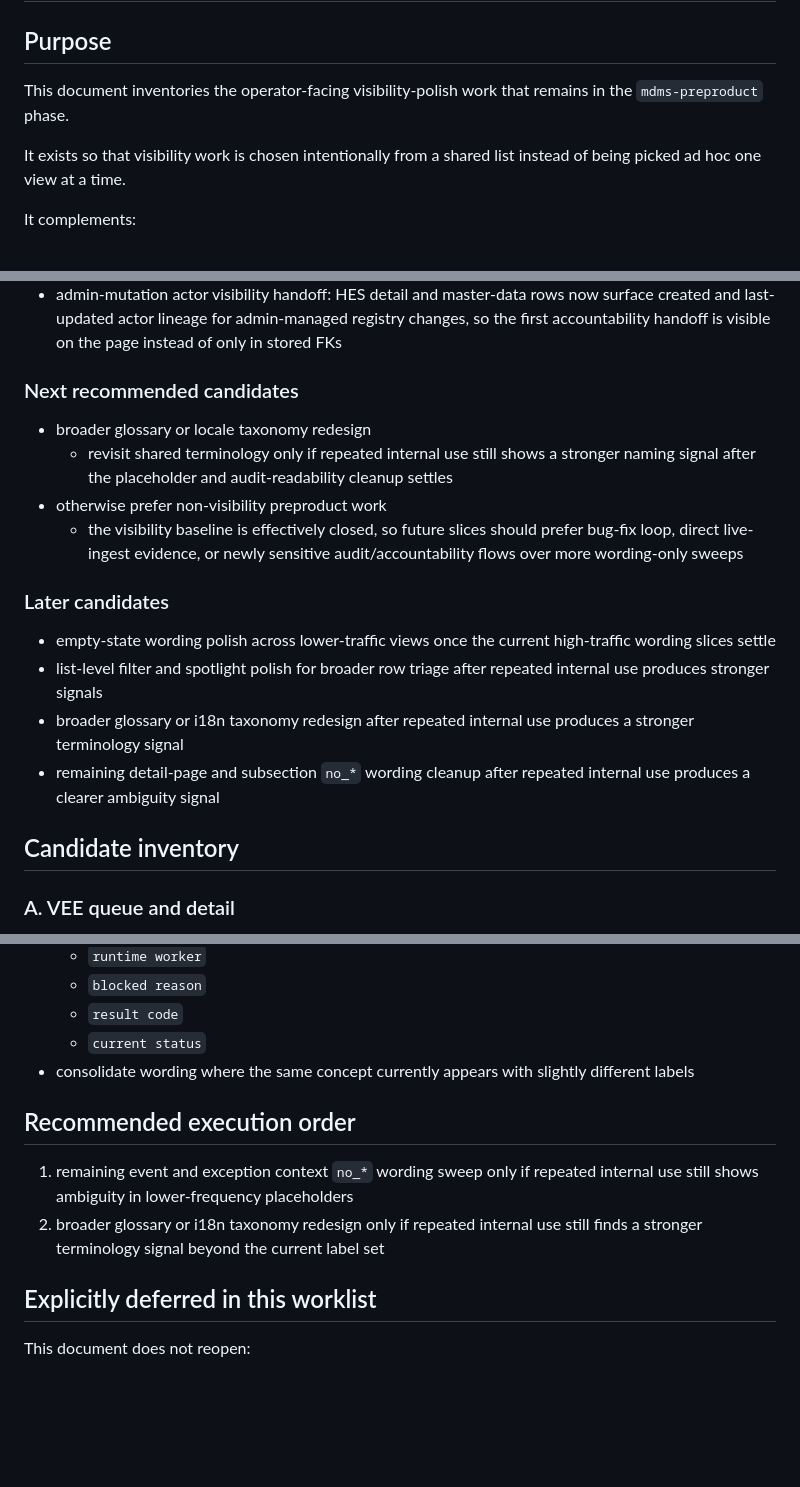
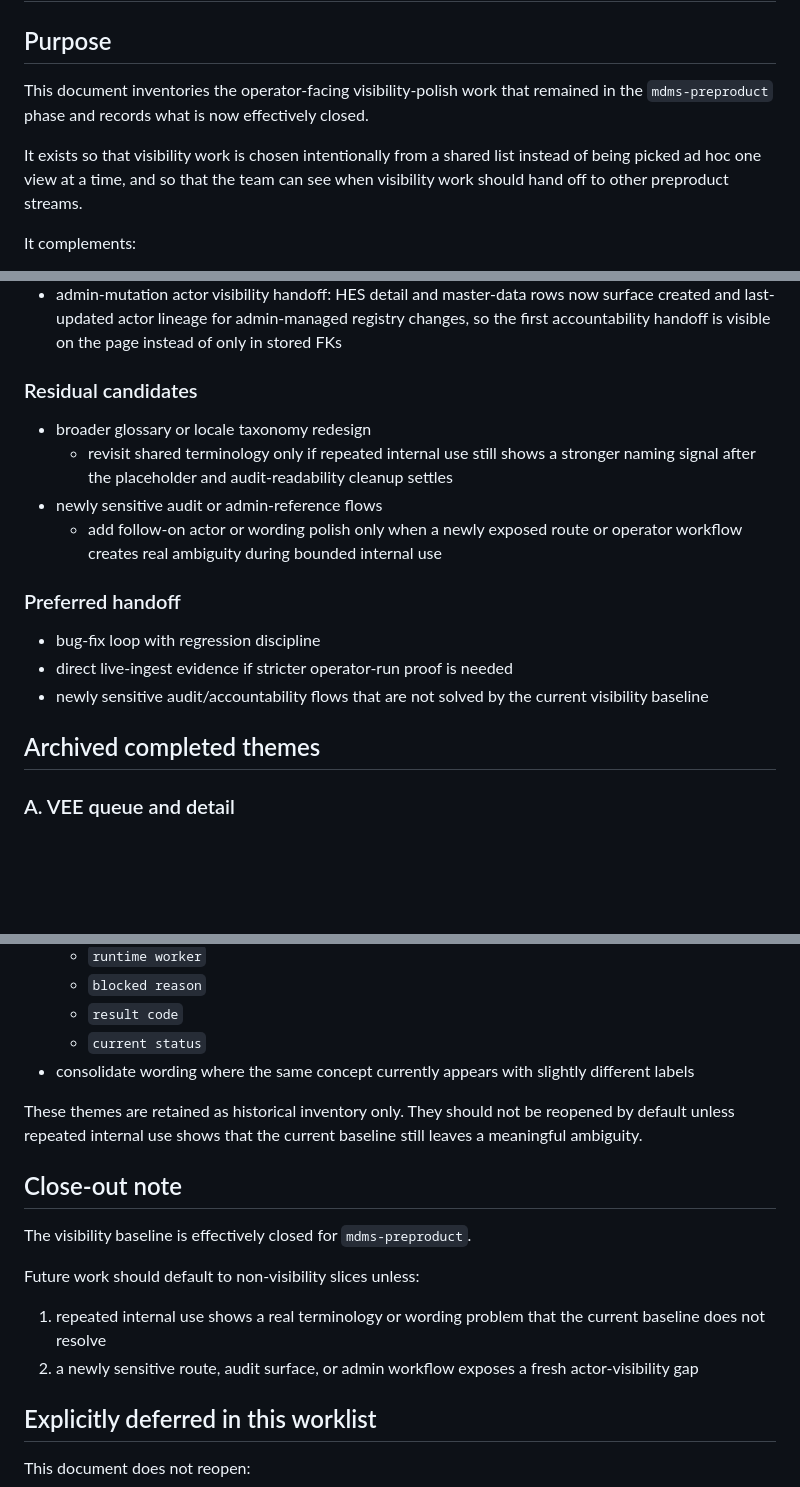
Before and after one commit to gomsoon/2604_sim_mdms_auto, a Markdown page: docs/mdms-preproduct-visibility-polish-worklist.md, 3 parts joined by grey strips. GitHub-like rendering; blank space fills up the shorter version.

Commit message:
Refresh visibility worklist close-out state

```diff
--- a/docs/mdms-preproduct-visibility-polish-worklist.md
+++ b/docs/mdms-preproduct-visibility-polish-worklist.md
@@ -3,10 +3,12 @@
 ## Purpose
 
 This document inventories the operator-facing visibility-polish work that
-remains in the `mdms-preproduct` phase.
+remained in the `mdms-preproduct` phase and records what is now effectively
+closed.
 
 It exists so that visibility work is chosen intentionally from a shared list
-instead of being picked ad hoc one view at a time.
+instead of being picked ad hoc one view at a time, and so that the team can
+see when visibility work should hand off to other preproduct streams.
 
 It complements:
 
@@ -114,29 +116,24 @@ share the exact same wording or display rule.
   lineage for admin-managed registry changes, so the first accountability
   handoff is visible on the page instead of only in stored FKs
 
-### Next recommended candidates
+### Residual candidates
 
 - broader glossary or locale taxonomy redesign
   - revisit shared terminology only if repeated internal use still shows a
     stronger naming signal after the placeholder and audit-readability
     cleanup settles
-- otherwise prefer non-visibility preproduct work
-  - the visibility baseline is effectively closed, so future slices should
-    prefer bug-fix loop, direct live-ingest evidence, or newly sensitive
-    audit/accountability flows over more wording-only sweeps
+- newly sensitive audit or admin-reference flows
+  - add follow-on actor or wording polish only when a newly exposed route or
+    operator workflow creates real ambiguity during bounded internal use
 
-### Later candidates
+### Preferred handoff
 
-- empty-state wording polish across lower-traffic views once the current
-  high-traffic wording slices settle
-- list-level filter and spotlight polish for broader row triage after repeated
-  internal use produces stronger signals
-- broader glossary or i18n taxonomy redesign after repeated internal use
-  produces a stronger terminology signal
-- remaining detail-page and subsection `no_*` wording cleanup after repeated
-  internal use produces a clearer ambiguity signal
+- bug-fix loop with regression discipline
+- direct live-ingest evidence if stricter operator-run proof is needed
+- newly sensitive audit/accountability flows that are not solved by the
+  current visibility baseline
 
-## Candidate inventory
+## Archived completed themes
 
 ### A. VEE queue and detail
 
@@ -194,12 +191,20 @@ share the exact same wording or display rule.
 - consolidate wording where the same concept currently appears with slightly
   different labels
 
-## Recommended execution order
+These themes are retained as historical inventory only.
+They should not be reopened by default unless repeated internal use shows that
+the current baseline still leaves a meaningful ambiguity.
 
-1. remaining event and exception context `no_*` wording sweep only if repeated
-   internal use still shows ambiguity in lower-frequency placeholders
-2. broader glossary or i18n taxonomy redesign only if repeated internal use
-   still finds a stronger terminology signal beyond the current label set
+## Close-out note
+
+The visibility baseline is effectively closed for `mdms-preproduct`.
+
+Future work should default to non-visibility slices unless:
+
+1. repeated internal use shows a real terminology or wording problem that the
+   current baseline does not resolve
+2. a newly sensitive route, audit surface, or admin workflow exposes a fresh
+   actor-visibility gap
 
 ## Explicitly deferred in this worklist
 
```
